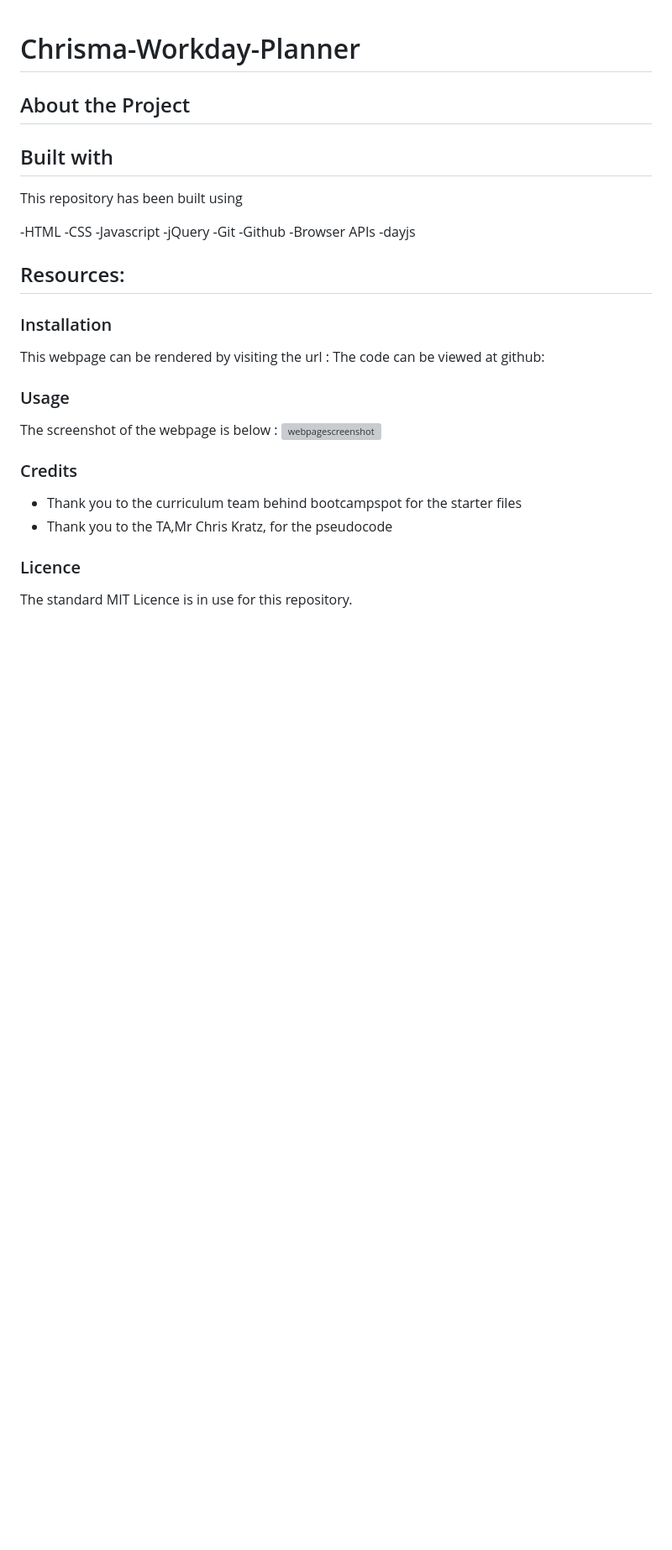
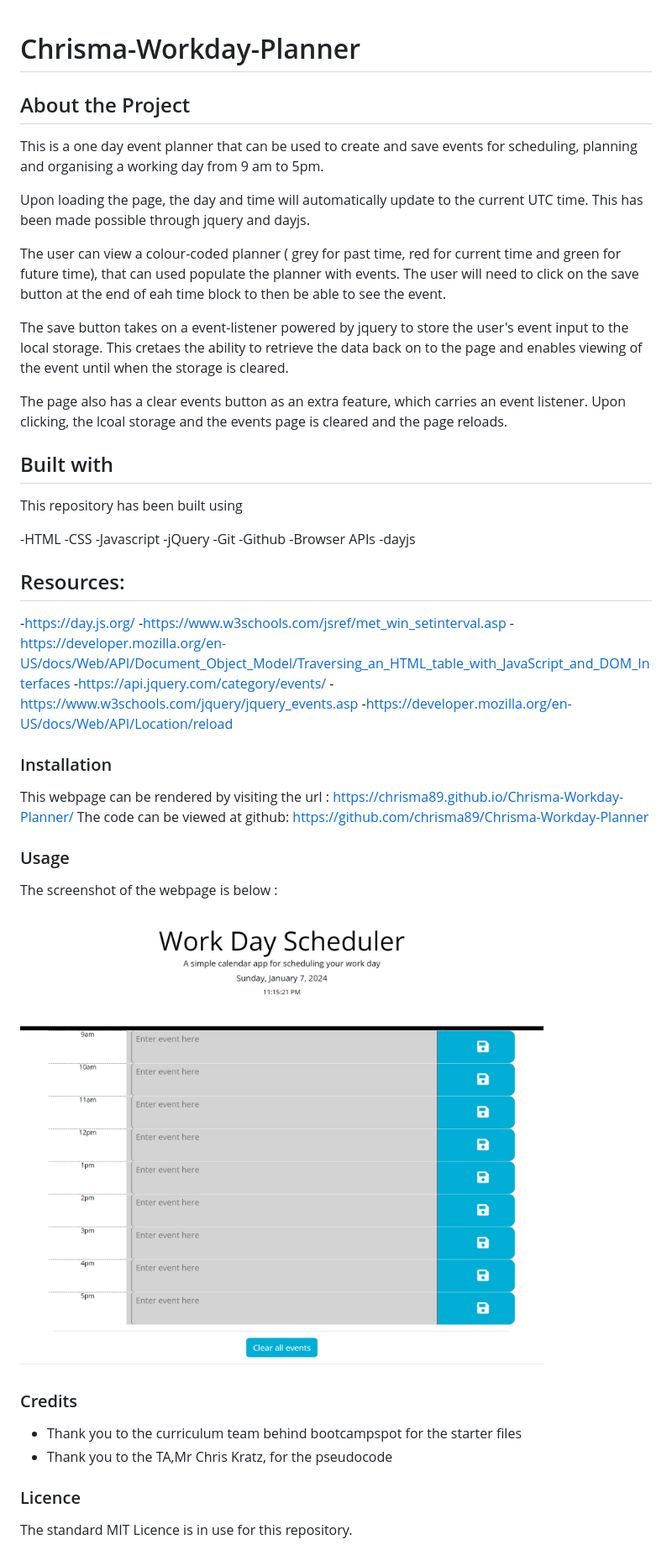
Before and after one commit to chrisma89/Workday-Planner, a Markdown page: README.md, the part around the change. Shown: that part at 84% size. Rendered like a GitHub page; pictures changed too: assets/images/webpage screenshot.png (added); blank space fills up the shorter version; grey boxes are pictures that could not be loaded.

Commit message:
readme updated and screenshot added

```diff
--- a/README.md
+++ b/README.md
@@ -1,8 +1,15 @@
 # Chrisma-Workday-Planner
-
-
 ## About the Project
 
+This is a one day event planner that can be used to create and save events for scheduling, planning and organising a working day from 9 am to 5pm.
+
+Upon loading the page, the day and time will automatically update to the current UTC time. This has been made possible through jquery and dayjs.
+
+The user can view a colour-coded planner ( grey for past time, red for current time and green for future time), that can used populate the planner with events. The user will need to click on the save button at the end of eah time block to then be able to see the event.
+
+The save button takes on a event-listener powered by jquery to store the user's event input to the local storage. This cretaes the ability to retrieve the data back on to the page and enables viewing of the event until when the storage is cleared.
+
+The page also has a clear events button as an extra feature, which carries an event listener. Upon clicking, the lcoal storage and the events page is cleared and the page reloads.
 
 
 ## Built with
@@ -19,19 +26,25 @@ This repository has been built using
 -dayjs
 
 ## Resources:
+-https://day.js.org/
+-https://www.w3schools.com/jsref/met_win_setinterval.asp
+-https://developer.mozilla.org/en-US/docs/Web/API/Document_Object_Model/Traversing_an_HTML_table_with_JavaScript_and_DOM_Interfaces
+-https://api.jquery.com/category/events/
+-https://www.w3schools.com/jquery/jquery_events.asp
+-https://developer.mozilla.org/en-US/docs/Web/API/Location/reload
 
 
 
 
 ### Installation
 
-This webpage can be rendered by visiting the url :
-The code can be viewed at github:
+This webpage can be rendered by visiting the url : https://chrisma89.github.io/Chrisma-Workday-Planner/
+The code can be viewed at github: https://github.com/chrisma89/Chrisma-Workday-Planner
 
 ### Usage
 
 
-The screenshot of the webpage is below : ![webpagescreenshot]()
+The screenshot of the webpage is below : ![webpagescreenshot](./assets/images/webpage%20screenshot.png)
 
 ### Credits
 - Thank you to the curriculum team behind bootcampspot for the starter files
```
Also changed, not shown: 1 other file.
